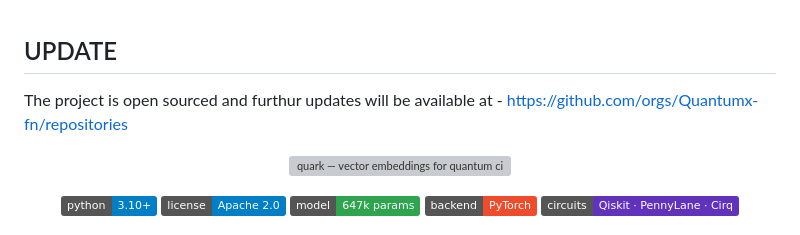
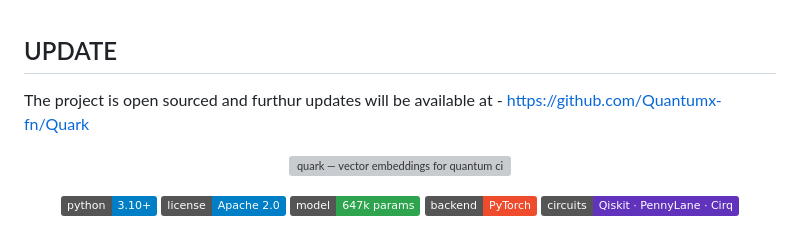
Before and after one commit to SamparkBhol/quark, a Markdown page: README.md, the part around the change. GitHub-like rendering; badges without logos; grey boxes are pictures that could not be loaded.

```diff
--- a/README.md
+++ b/README.md
@@ -1,7 +1,6 @@
 ## UPDATE
 
-The project is open sourced and furthur updates will be available at - https://github.com/orgs/Quantumx-fn/repositories
-
+The project is open sourced and furthur updates will be available at - https://github.com/Quantumx-fn/Quark
 <p align="center">
   <img src="assets/banner.svg" alt="quark — vector embeddings for quantum circuits" width="100%">
 </p>
```
